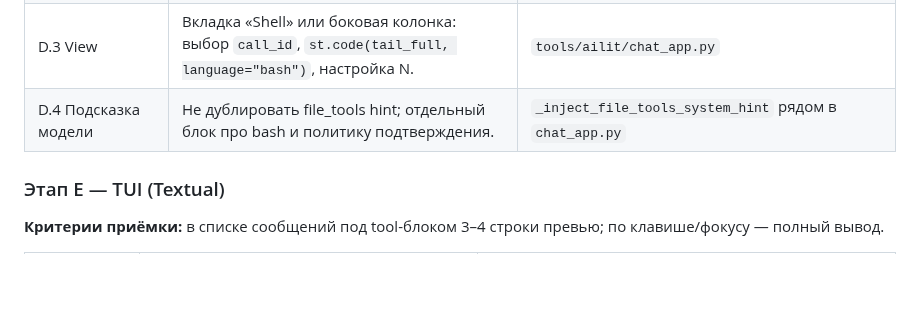
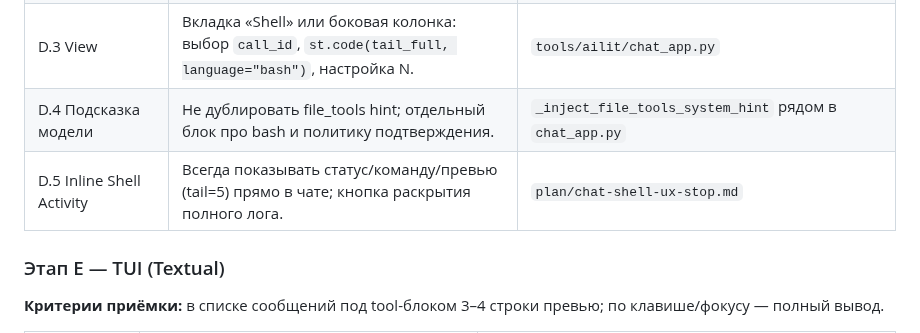
Before and after one commit to artsmi/ailit-agent, a Markdown page: plan/ailit-bash-strategy.md, the part around the change. Rendered like a GitHub page; blank space fills up the shorter version.

Commit message:
plan: specify Stop UX and inline shell activity
Add a precise task spec with refs to claude-code/opencode and link it from ailit-bash-strategy.

Made-with: Cursor

```diff
--- a/plan/ailit-bash-strategy.md
+++ b/plan/ailit-bash-strategy.md
@@ -103,6 +103,7 @@
 | D.2 Хранилище вызовов | `st.session_state["bash_runs"]`: список `ShellInvocationRecord`. | Новый небольшой модуль `tools/ailit/bash_chat_store.py` |
 | D.3 View | Вкладка «Shell» или боковая колонка: выбор `call_id`, `st.code(tail_full, language="bash")`, настройка N. | `tools/ailit/chat_app.py` |
 | D.4 Подсказка модели | Не дублировать file_tools hint; отдельный блок про bash и политику подтверждения. | `_inject_file_tools_system_hint` рядом в `chat_app.py` |
+| D.5 Inline Shell Activity | Всегда показывать статус/команду/превью (tail=5) прямо в чате; кнопка раскрытия полного лога. | `plan/chat-shell-ux-stop.md` |
 
 ### Этап E — TUI (Textual)
 
```
Also changed, not shown: plan/chat-shell-ux-stop.md (added, +45 -0 lines).
